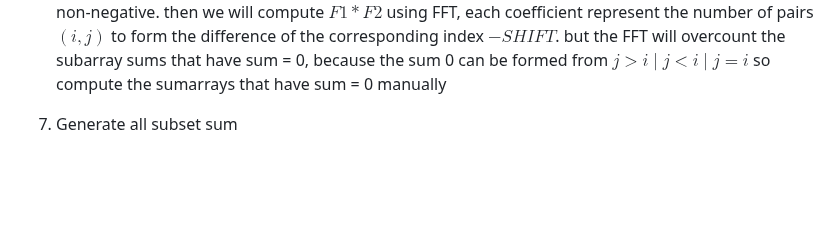
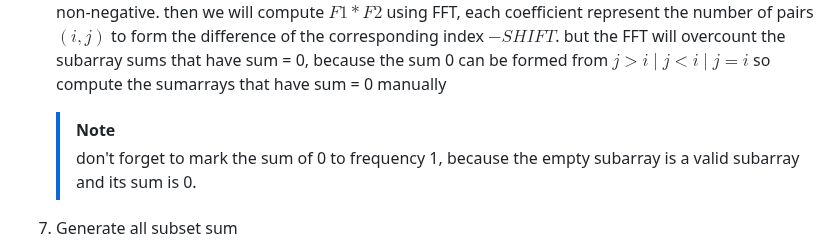
Before and after one commit to Mazen-Ghanaym/CP-Templates, a Markdown page: Math/FFT_Apps.md, the part around the change. GitHub-like rendering; folded sections open; blank space fills up the shorter version.

```diff
--- a/Math/FFT_Apps.md
+++ b/Math/FFT_Apps.md
@@ -78,6 +78,8 @@
    the sub array sum can be represented as difference of two prefix sums, so we can use the same idea as the previous problem.
    we will convert the array to be in form of $F1 = \sum_{pref \in A}freq(pref)x^{pref}$ and $F2 = \sum_{pref \in A}freq(pref)x^{-pref + SHIFT}$, and note that the polynomial multiplication doesn't guarantee that $pref[j] - pref[i]$ and $j >= i$ and this is wrong so we have a condition that $a_i >= 0$ so we will access only the positive indices because it will counted correctly, because all the prefixes are non-negative and the positive indices guarantee that $j >= i$ and $pref[j] - pref[i]$ is non-negative.
    then we will compute $F1 * F2$ using FFT, each coefficient represent the number of pairs $(i, j)$ to form the difference of the corresponding index $-SHIFT$. but the FFT will overcount the subarray sums that have sum = 0, because the sum 0 can be formed from $j > i \mid j < i \mid j = i$ so compute the sumarrays that have sum = 0 manually
+   > [!NOTE]
+   > don't forget to mark the sum of 0 to frequency 1, because the empty subarray is a valid subarray and its sum is 0.
    </details>
 
 7. Generate all subset sum
```
